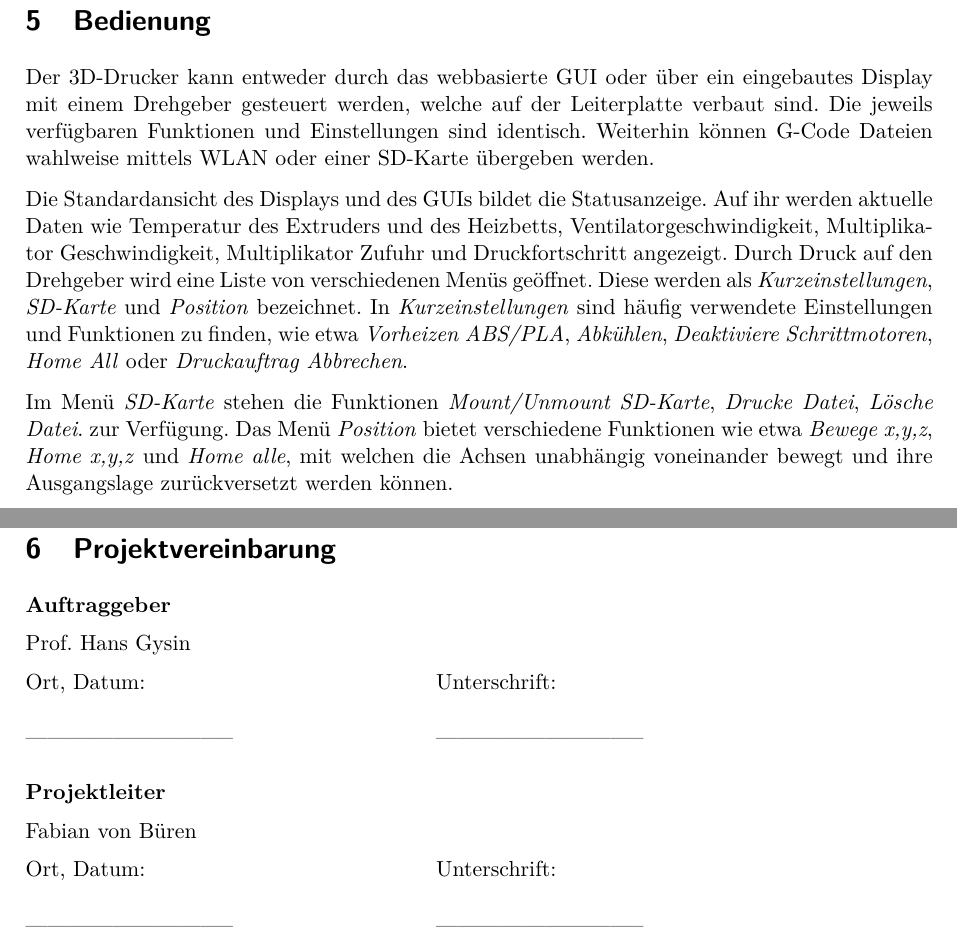
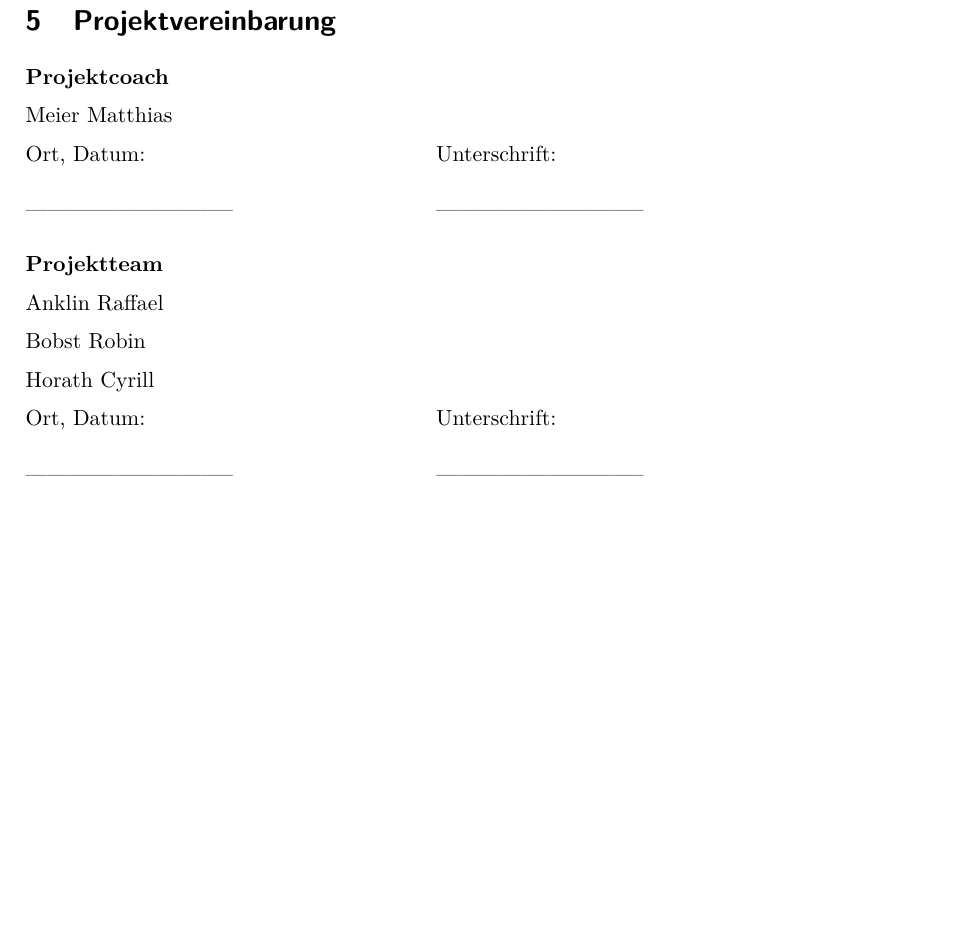
Before and after one commit to hakkimakki/P5_Pflichtenheft, a LaTeX document (Pflichtenheft.tex, which reads sections/6_0_Bedienung.tex, sections/8_0_Projektvereinbarung.tex): two parts of pages 10 and 11 of 12 before the commit and part of page 10 of 11 after it, the two joined at a grey line, cut at the place of the change, the shorter picture padded with empty space. Compiled offline with pdfLaTeX.

Commit message:
deleted section bedienung and Testkonzept

```diff
--- a/Pflichtenheft.tex
+++ b/Pflichtenheft.tex
@@ -64,12 +64,6 @@
 \input{sections/4_0_Software}
 \pagebreak
 
-\input{sections/6_0_Bedienung}
-\pagebreak
-
-\input{sections/7_0_Testkonzept}
-\pagebreak
-
 \input{sections/8_0_Projektvereinbarung}
 
 
--- a/sections/6_0_Bedienung.tex
+++ /dev/null
@@ -1,7 +0,0 @@
-\clearpage
-\section{Bedienung}\label{sec:Bedienung}
-Der 3D-Drucker kann entweder durch das webbasierte GUI oder über ein eingebautes Display mit einem Drehgeber gesteuert werden, welche auf der Leiterplatte verbaut sind. Die jeweils verfügbaren Funktionen und Einstellungen sind identisch. Weiterhin können G-Code Dateien wahlweise mittels WLAN oder einer SD-Karte übergeben werden.
-
-Die Standardansicht des Displays und des GUIs bildet die Statusanzeige. Auf ihr werden aktuelle Daten wie Temperatur des Extruders und des Heizbetts, Ventilatorgeschwindigkeit, Multiplikator Geschwindigkeit, Multiplikator Zufuhr und Druckfortschritt angezeigt. Durch Druck auf den Drehgeber wird eine Liste von verschiedenen Menüs geöffnet. Diese werden als \textit{Kurzeinstellungen}, \textit{SD-Karte} und \textit{Position} bezeichnet. In \textit{Kurzeinstellungen} sind häufig verwendete Einstellungen und Funktionen zu finden, wie etwa \textit{Vorheizen ABS/PLA}, \textit{Abkühlen}, \textit{Deaktiviere Schrittmotoren}, \textit{Home All} oder \textit{Druckauftrag Abbrechen}.
-
-Im Menü \textit{SD-Karte} stehen die Funktionen  \textit{Mount/Unmount SD-Karte}, \textit{Drucke Datei}, \textit{Lösche Datei}. zur Verfügung. Das Menü \textit{Position} bietet verschiedene Funktionen wie etwa \textit{Bewege x,y,z}, \textit{Home x,y,z} und \textit{Home alle}, mit welchen die Achsen unabhängig voneinander bewegt und ihre Ausgangslage zurückversetzt werden können.
--- a/sections/8_0_Projektvereinbarung.tex
+++ b/sections/8_0_Projektvereinbarung.tex
@@ -1,13 +1,15 @@
 \clearpage
 \section{Projektvereinbarung}\label{sec:Projektvereinbarung}
 	\begin{tabbing}
-		\textbf{Auftraggeber}\\[0.2cm]
-		Prof. Hans Gysin\\[0.2cm]
+		\textbf{Projektcoach}\\[0.2cm]
+		Meier Matthias\\[0.2cm]
 		Ort, Datum: \hspace{5cm}\=Unterschrift:
 		\\[0.5cm]----------------------------- \>-----------------------------
 		\\[0.5cm]
-		\textbf{Projektleiter}\\[0.2cm]
-		Fabian von Büren\\[0.2cm]
+		\textbf{Projektteam}\\[0.2cm]
+		Anklin Raffael\\[0.2cm]
+		Bobst Robin\\[0.2cm]
+		Horath Cyrill\\[0.2cm]
 		Ort, Datum: \>Unterschrift:
 		\\[0.5cm]----------------------------- \>-----------------------------
 	\end{tabbing}
```
Also changed, not shown: sections/3_0_Hardware.tex (+3 -4 lines), sections/7_0_Testkonzept.tex (deleted).
